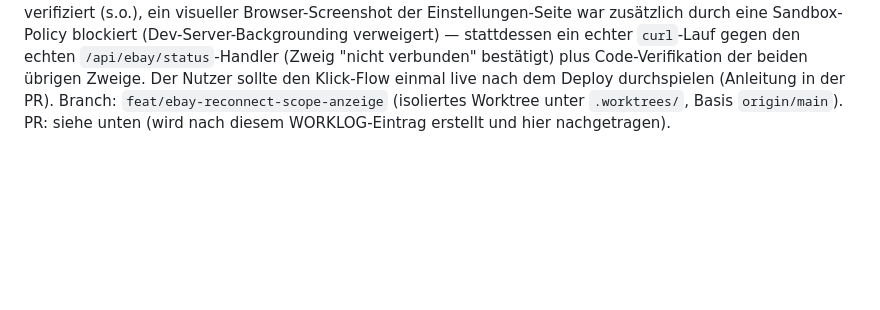
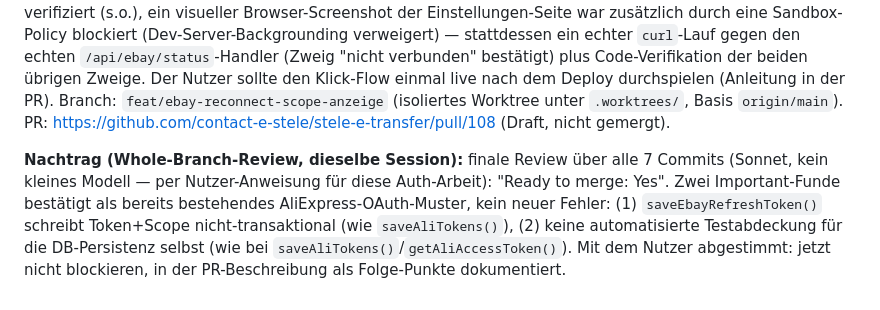
Before and after one commit to contact-e-stele/stele-e-transfer, a Markdown page: docs/WORKLOG.md, the part around the change. GitHub-like rendering; blank space fills up the shorter version.

Commit message:
docs: PR-Link #108 im WORKLOG nachgetragen
Co-Authored-By: Claude Sonnet 5 <noreply@anthropic.com>
Claude-Session: https://claude.ai/code/session_01XZSN7aP4NMsSnsdRtVPGyk

```diff
--- a/docs/WORKLOG.md
+++ b/docs/WORKLOG.md
@@ -268,4 +268,6 @@ Branch: `feat/p81-anzeigentarif-stufe1` (isoliertes Worktree unter `.worktrees/`
 Tests: Frontend-Typecheck (`bun run typecheck`) grün. Server-Typecheck (`bun run typecheck:server`) grün. `bun test src/api/ebay.test.ts`: 18 pass, 0 fail. Voller `bun test`: 160 pass, 2 fail, 2 errors — dieselben 2 vorbestehenden, unabhängigen `/tmp/aliexpress-test.db`-Sandbox-Fehler (Windows-Pfadproblem, seit 2026-09-13 dokumentiert; per Vergleichslauf gegen unveränderten `origin/main` in einem Wegwerf-Worktree nachgewiesen identisch — nicht durch diese Änderung verursacht).
 Keine Änderung an `AUTO_PRICE_WRITE_ENABLED`/`ALIEXPRESS_TRACKING_SYNC_ENABLED`/Preislogik (per `git diff origin/main` bestätigt: leer für `pricing.ts`/`price-monitor.ts`). Kein Angebot beworben, keine Kampagne angelegt, kein Gebot geändert (unverändert, diese Codepfade nicht berührt). Keine DB-Migration (bestehende `app_settings`-Tabelle um zwei neue Keys erweitert).
 **Einschränkung, ausdrücklich benannt (Grundgesetz Regel 1):** `api.ebay.com` ist aus dieser Sandbox nicht erreichbar — der komplette OAuth-Redirect-/Exchange-Flow konnte nicht live durchgespielt werden. Die DB-Speicherlogik wurde stattdessen echt gegen eine lokale Test-DB verifiziert (s.o.), ein visueller Browser-Screenshot der Einstellungen-Seite war zusätzlich durch eine Sandbox-Policy blockiert (Dev-Server-Backgrounding verweigert) — stattdessen ein echter `curl`-Lauf gegen den echten `/api/ebay/status`-Handler (Zweig "nicht verbunden" bestätigt) plus Code-Verifikation der beiden übrigen Zweige. Der Nutzer sollte den Klick-Flow einmal live nach dem Deploy durchspielen (Anleitung in der PR).
-Branch: `feat/ebay-reconnect-scope-anzeige` (isoliertes Worktree unter `.worktrees/`, Basis `origin/main`). PR: siehe unten (wird nach diesem WORKLOG-Eintrag erstellt und hier nachgetragen).
+Branch: `feat/ebay-reconnect-scope-anzeige` (isoliertes Worktree unter `.worktrees/`, Basis `origin/main`). PR: https://github.com/contact-e-stele/stele-e-transfer/pull/108 (Draft, nicht gemergt).
+
+**Nachtrag (Whole-Branch-Review, dieselbe Session):** finale Review über alle 7 Commits (Sonnet, kein kleines Modell — per Nutzer-Anweisung für diese Auth-Arbeit): "Ready to merge: Yes". Zwei Important-Funde bestätigt als bereits bestehendes AliExpress-OAuth-Muster, kein neuer Fehler: (1) `saveEbayRefreshToken()` schreibt Token+Scope nicht-transaktional (wie `saveAliTokens()`), (2) keine automatisierte Testabdeckung für die DB-Persistenz selbst (wie bei `saveAliTokens()`/`getAliAccessToken()`). Mit dem Nutzer abgestimmt: jetzt nicht blockieren, in der PR-Beschreibung als Folge-Punkte dokumentiert.
```
